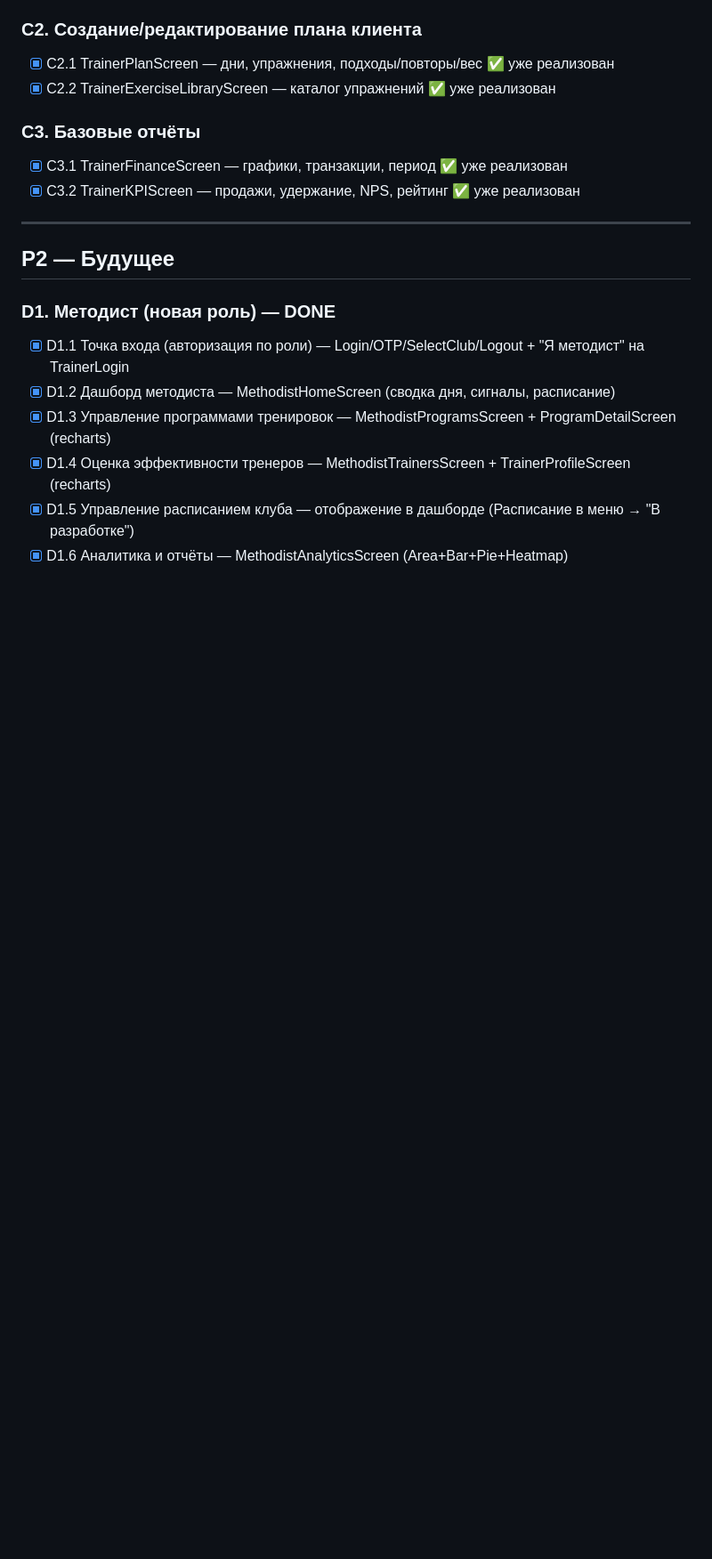
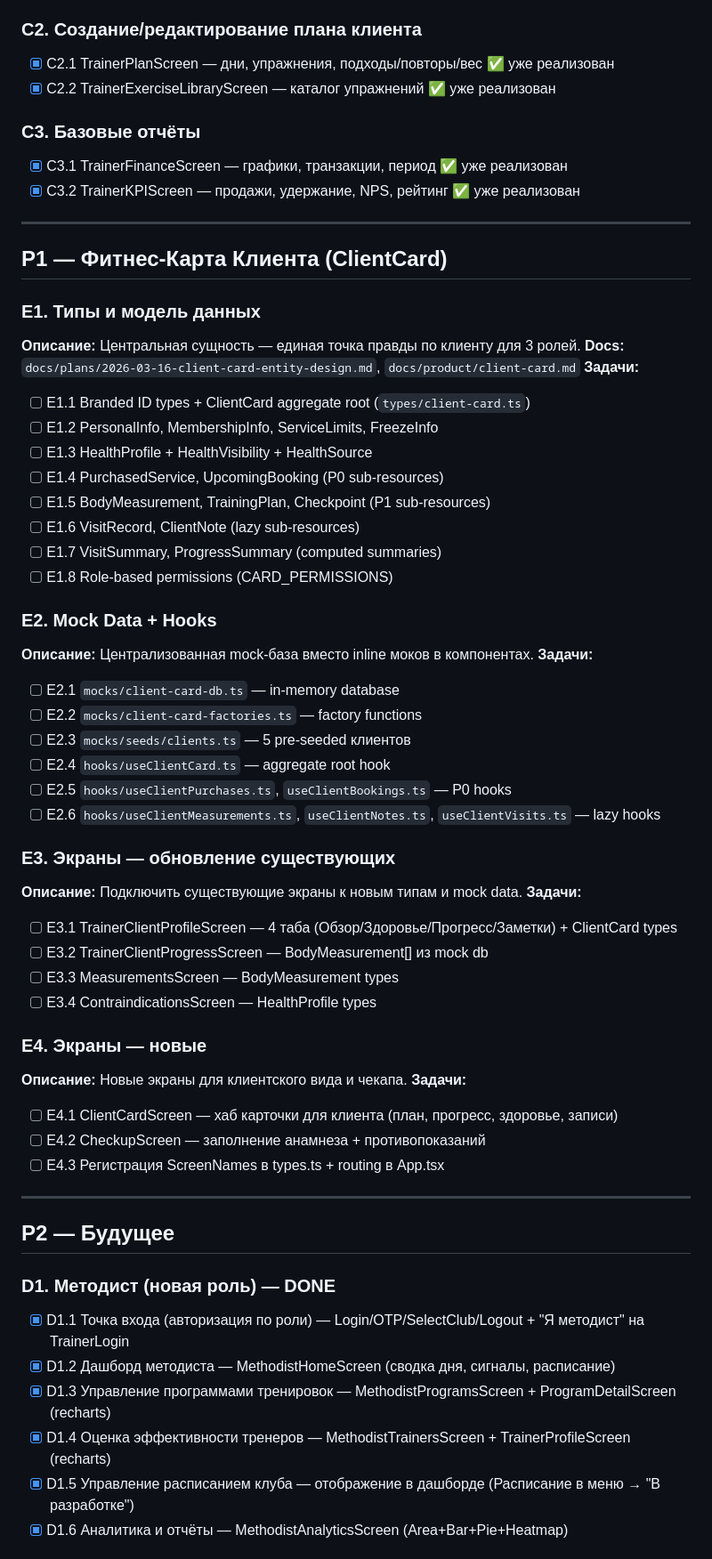
Before and after one commit to lebedevPMM/atletika--mvp, a Markdown page: BACKLOG.md, the part around the change. Shown at 89% size. Drawn GitHub-style; blank space fills up the shorter version.

```diff
--- a/BACKLOG.md
+++ b/BACKLOG.md
@@ -97,6 +97,48 @@
 
 ---
 
+## P1 — Фитнес-Карта Клиента (ClientCard)
+
+### E1. Типы и модель данных
+**Описание:** Центральная сущность — единая точка правды по клиенту для 3 ролей.
+**Docs:** `docs/plans/2026-03-16-client-card-entity-design.md`, `docs/product/client-card.md`
+**Задачи:**
+- [ ] E1.1 Branded ID types + ClientCard aggregate root (`types/client-card.ts`)
+- [ ] E1.2 PersonalInfo, MembershipInfo, ServiceLimits, FreezeInfo
+- [ ] E1.3 HealthProfile + HealthVisibility + HealthSource
+- [ ] E1.4 PurchasedService, UpcomingBooking (P0 sub-resources)
+- [ ] E1.5 BodyMeasurement, TrainingPlan, Checkpoint (P1 sub-resources)
+- [ ] E1.6 VisitRecord, ClientNote (lazy sub-resources)
+- [ ] E1.7 VisitSummary, ProgressSummary (computed summaries)
+- [ ] E1.8 Role-based permissions (CARD_PERMISSIONS)
+
+### E2. Mock Data + Hooks
+**Описание:** Централизованная mock-база вместо inline моков в компонентах.
+**Задачи:**
+- [ ] E2.1 `mocks/client-card-db.ts` — in-memory database
+- [ ] E2.2 `mocks/client-card-factories.ts` — factory functions
+- [ ] E2.3 `mocks/seeds/clients.ts` — 5 pre-seeded клиентов
+- [ ] E2.4 `hooks/useClientCard.ts` — aggregate root hook
+- [ ] E2.5 `hooks/useClientPurchases.ts`, `useClientBookings.ts` — P0 hooks
+- [ ] E2.6 `hooks/useClientMeasurements.ts`, `useClientNotes.ts`, `useClientVisits.ts` — lazy hooks
+
+### E3. Экраны — обновление существующих
+**Описание:** Подключить существующие экраны к новым типам и mock data.
+**Задачи:**
+- [ ] E3.1 TrainerClientProfileScreen — 4 таба (Обзор/Здоровье/Прогресс/Заметки) + ClientCard types
+- [ ] E3.2 TrainerClientProgressScreen — BodyMeasurement[] из mock db
+- [ ] E3.3 MeasurementsScreen — BodyMeasurement types
+- [ ] E3.4 ContraindicationsScreen — HealthProfile types
+
+### E4. Экраны — новые
+**Описание:** Новые экраны для клиентского вида и чекапа.
+**Задачи:**
+- [ ] E4.1 ClientCardScreen — хаб карточки для клиента (план, прогресс, здоровье, записи)
+- [ ] E4.2 CheckupScreen — заполнение анамнеза + противопоказаний
+- [ ] E4.3 Регистрация ScreenNames в types.ts + routing в App.tsx
+
+---
+
 ## P2 — Будущее
 
 ### D1. Методист (новая роль) — DONE
```
Also changed, not shown: docs/plans/2026-03-16-client-card-entity-design.md (added, +485 -0 lines), docs/product/client-card.md (added, +190 -0 lines).
